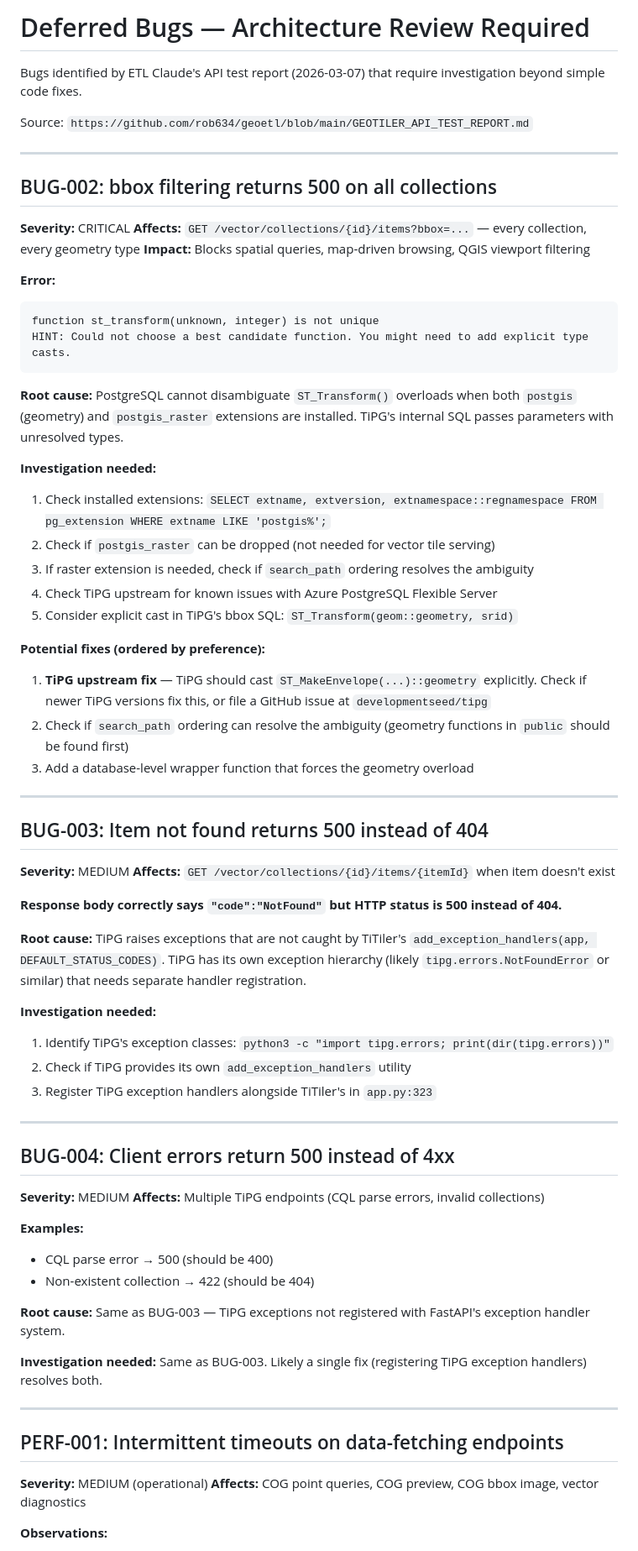
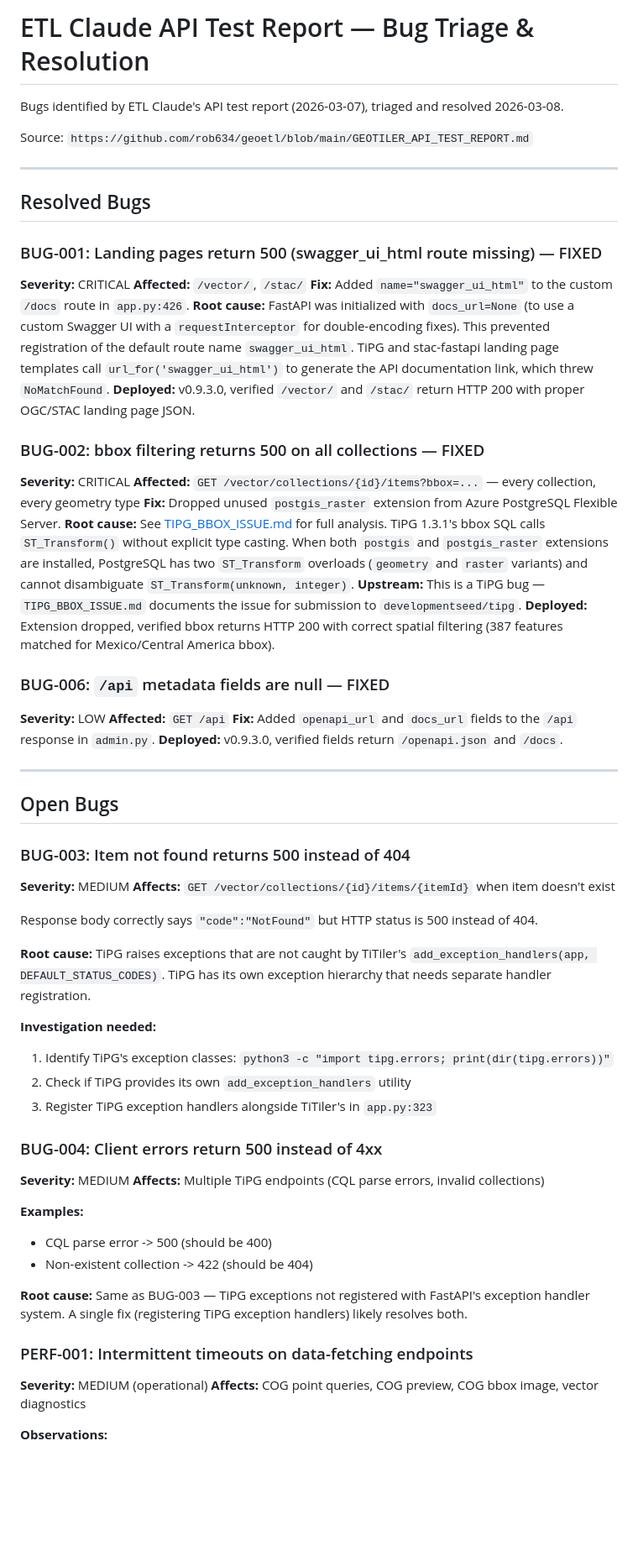
Before and after one commit to rob634/rmhtitiler, a Markdown page: docs/DEFERRED_BUGS.md, the part around one of its changes. Shown at 84% size. GitHub-like rendering; blank space fills up the shorter version.

````diff
--- a/docs/DEFERRED_BUGS.md
+++ b/docs/DEFERRED_BUGS.md
@@ -1,71 +1,67 @@
-# Deferred Bugs — Architecture Review Required
+# ETL Claude API Test Report — Bug Triage & Resolution
 
-Bugs identified by ETL Claude's API test report (2026-03-07) that require investigation beyond simple code fixes.
+Bugs identified by ETL Claude's API test report (2026-03-07), triaged and resolved 2026-03-08.
 
 Source: `https://github.com/rob634/geoetl/blob/main/GEOTILER_API_TEST_REPORT.md`
 
 ---
 
-## BUG-002: bbox filtering returns 500 on all collections
+## Resolved Bugs
+
+### BUG-001: Landing pages return 500 (swagger_ui_html route missing) — FIXED
 
 **Severity:** CRITICAL
-**Affects:** `GET /vector/collections/{id}/items?bbox=...` — every collection, every geometry type
-**Impact:** Blocks spatial queries, map-driven browsing, QGIS viewport filtering
+**Affected:** `/vector/`, `/stac/`
+**Fix:** Added `name="swagger_ui_html"` to the custom `/docs` route in `app.py:426`.
+**Root cause:** FastAPI was initialized with `docs_url=None` (to use a custom Swagger UI with a `requestInterceptor` for double-encoding fixes). This prevented registration of the default route name `swagger_ui_html`. TiPG and stac-fastapi landing page templates call `url_for('swagger_ui_html')` to generate the API documentation link, which threw `NoMatchFound`.
+**Deployed:** v0.9.3.0, verified `/vector/` and `/stac/` return HTTP 200 with proper OGC/STAC landing page JSON.
 
-**Error:**
-```
-function st_transform(unknown, integer) is not unique
-HINT: Could not choose a best candidate function. You might need to add explicit type casts.
-```
+### BUG-002: bbox filtering returns 500 on all collections — FIXED
 
-**Root cause:** PostgreSQL cannot disambiguate `ST_Transform()` overloads when both `postgis` (geometry) and `postgis_raster` extensions are installed. TiPG's internal SQL passes parameters with unresolved types.
+**Severity:** CRITICAL
+**Affected:** `GET /vector/collections/{id}/items?bbox=...` — every collection, every geometry type
+**Fix:** Dropped unused `postgis_raster` extension from Azure PostgreSQL Flexible Server.
+**Root cause:** See [TIPG_BBOX_ISSUE.md](TIPG_BBOX_ISSUE.md) for full analysis. TiPG 1.3.1's bbox SQL calls `ST_Transform()` without explicit type casting. When both `postgis` and `postgis_raster` extensions are installed, PostgreSQL has two `ST_Transform` overloads (`geometry` and `raster` variants) and cannot disambiguate `ST_Transform(unknown, integer)`.
+**Upstream:** This is a TiPG bug — `TIPG_BBOX_ISSUE.md` documents the issue for submission to `developmentseed/tipg`.
+**Deployed:** Extension dropped, verified bbox returns HTTP 200 with correct spatial filtering (387 features matched for Mexico/Central America bbox).
 
-**Investigation needed:**
-1. Check installed extensions: `SELECT extname, extversion, extnamespace::regnamespace FROM pg_extension WHERE extname LIKE 'postgis%';`
-2. Check if `postgis_raster` can be dropped (not needed for vector tile serving)
-3. If raster extension is needed, check if `search_path` ordering resolves the ambiguity
-4. Check TiPG upstream for known issues with Azure PostgreSQL Flexible Server
-5. Consider explicit cast in TiPG's bbox SQL: `ST_Transform(geom::geometry, srid)`
+### BUG-006: `/api` metadata fields are null — FIXED
 
-**Potential fixes (ordered by preference):**
-1. **TiPG upstream fix** — TiPG should cast `ST_MakeEnvelope(...)::geometry` explicitly. Check if newer TiPG versions fix this, or file a GitHub issue at `developmentseed/tipg`
-2. Check if `search_path` ordering can resolve the ambiguity (geometry functions in `public` should be found first)
-3. Add a database-level wrapper function that forces the geometry overload
+**Severity:** LOW
+**Affected:** `GET /api`
+**Fix:** Added `openapi_url` and `docs_url` fields to the `/api` response in `admin.py`.
+**Deployed:** v0.9.3.0, verified fields return `/openapi.json` and `/docs`.
 
 ---
 
-## BUG-003: Item not found returns 500 instead of 404
+## Open Bugs
+
+### BUG-003: Item not found returns 500 instead of 404
 
 **Severity:** MEDIUM
 **Affects:** `GET /vector/collections/{id}/items/{itemId}` when item doesn't exist
 
-**Response body correctly says `"code":"NotFound"` but HTTP status is 500 instead of 404.**
+Response body correctly says `"code":"NotFound"` but HTTP status is 500 instead of 404.
 
-**Root cause:** TiPG raises exceptions that are not caught by TiTiler's `add_exception_handlers(app, DEFAULT_STATUS_CODES)`. TiPG has its own exception hierarchy (likely `tipg.errors.NotFoundError` or similar) that needs separate handler registration.
+**Root cause:** TiPG raises exceptions that are not caught by TiTiler's `add_exception_handlers(app, DEFAULT_STATUS_CODES)`. TiPG has its own exception hierarchy that needs separate handler registration.
 
 **Investigation needed:**
 1. Identify TiPG's exception classes: `python3 -c "import tipg.errors; print(dir(tipg.errors))"`
 2. Check if TiPG provides its own `add_exception_handlers` utility
 3. Register TiPG exception handlers alongside TiTiler's in `app.py:323`
 
----
-
-## BUG-004: Client errors return 500 instead of 4xx
+### BUG-004: Client errors return 500 instead of 4xx
 
 **Severity:** MEDIUM
 **Affects:** Multiple TiPG endpoints (CQL parse errors, invalid collections)
 
 **Examples:**
-- CQL parse error → 500 (should be 400)
-- Non-existent collection → 422 (should be 404)
+- CQL parse error -> 500 (should be 400)
+- Non-existent collection -> 422 (should be 404)
 
-**Root cause:** Same as BUG-003 — TiPG exceptions not registered with FastAPI's exception handler system.
+**Root cause:** Same as BUG-003 — TiPG exceptions not registered with FastAPI's exception handler system. A single fix (registering TiPG exception handlers) likely resolves both.
 
-**Investigation needed:** Same as BUG-003. Likely a single fix (registering TiPG exception handlers) resolves both.
-
----
-
-## PERF-001: Intermittent timeouts on data-fetching endpoints
+### PERF-001: Intermittent timeouts on data-fetching endpoints
 
 **Severity:** MEDIUM (operational)
 **Affects:** COG point queries, COG preview, COG bbox image, vector diagnostics
````
Also changed, not shown: other parts of docs/DEFERRED_BUGS.md (+4 -7 lines), docs/TIPG_BBOX_ISSUE.md (added, +210 -0 lines), docs/agent_review/AGENT_RUNS.md (+19 -0 lines).
